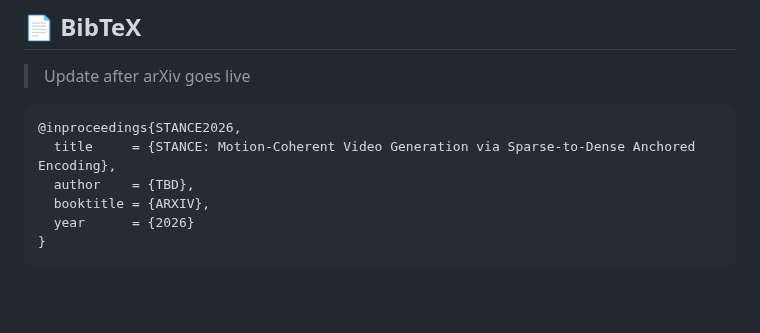
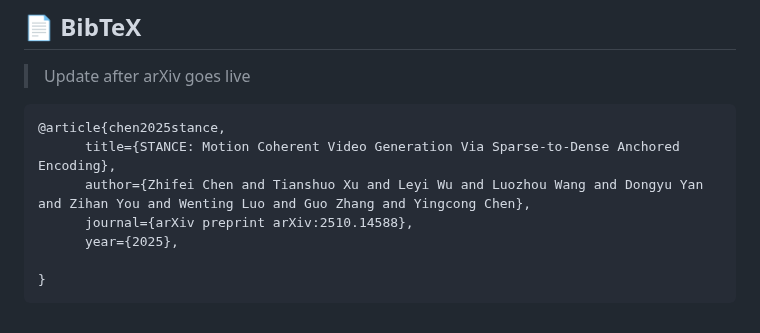
Before and after one commit to EnVision-Research/STANCE, a Markdown page: README.md, the part around one of its changes. Drawn GitHub-style; blank space fills up the shorter version.

````diff
--- a/README.md
+++ b/README.md
@@ -159,10 +159,11 @@ bash YOUR/OWN/PATH/STANCE/finetune/infer_stance.sh
 > Update after arXiv goes live
 
 ```bibtex
-@inproceedings{STANCE2026,
-  title     = {STANCE: Motion-Coherent Video Generation via Sparse-to-Dense Anchored Encoding},
-  author    = {TBD},
-  booktitle = {ARXIV},
-  year      = {2026}
+@article{chen2025stance,
+      title={STANCE: Motion Coherent Video Generation Via Sparse-to-Dense Anchored Encoding},
+      author={Zhifei Chen and Tianshuo Xu and Leyi Wu and Luozhou Wang and Dongyu Yan and Zihan You and Wenting Luo and Guo Zhang and Yingcong Chen},
+      journal={arXiv preprint arXiv:2510.14588},
+      year={2025},
+
 }
 ```
````
Also changed, not shown: other parts of README.md (+1 -1 lines).
